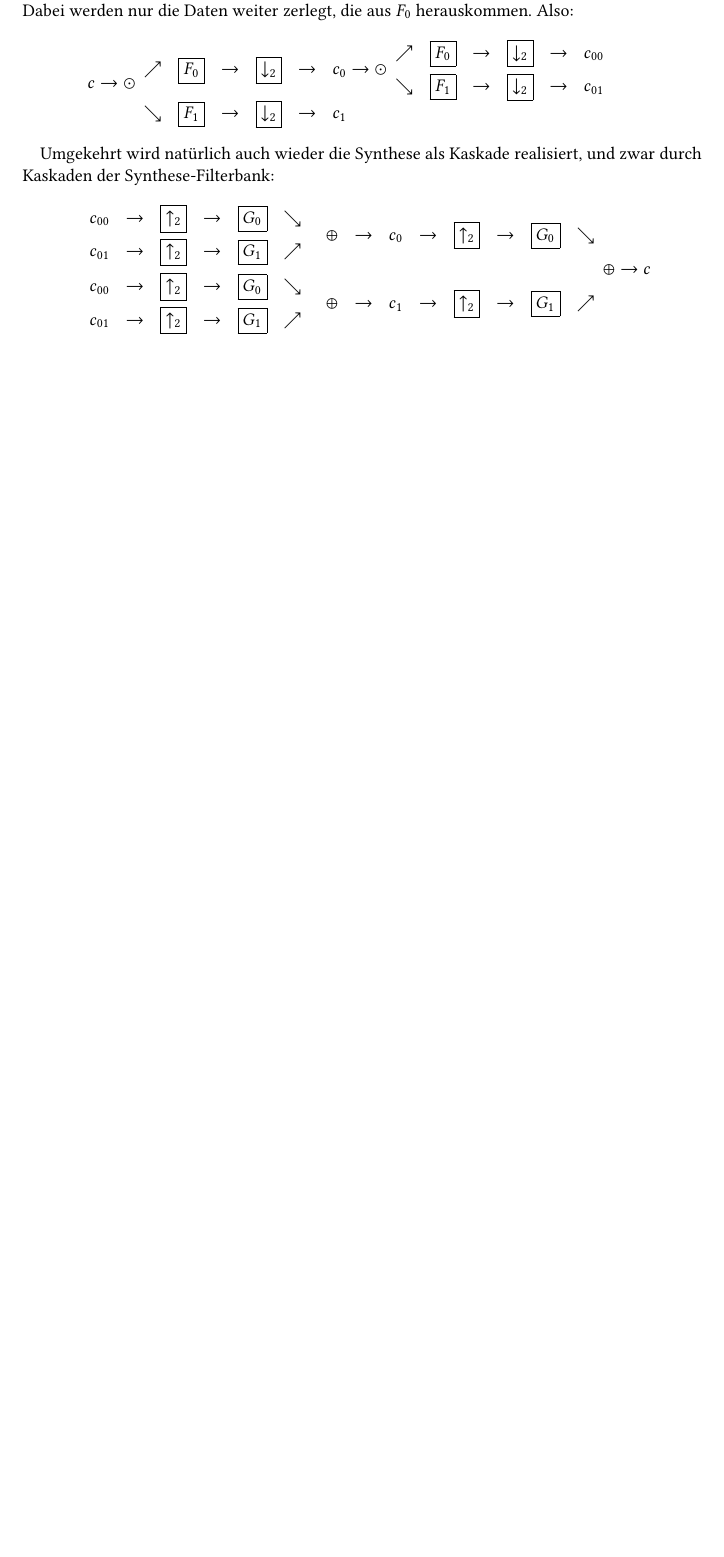
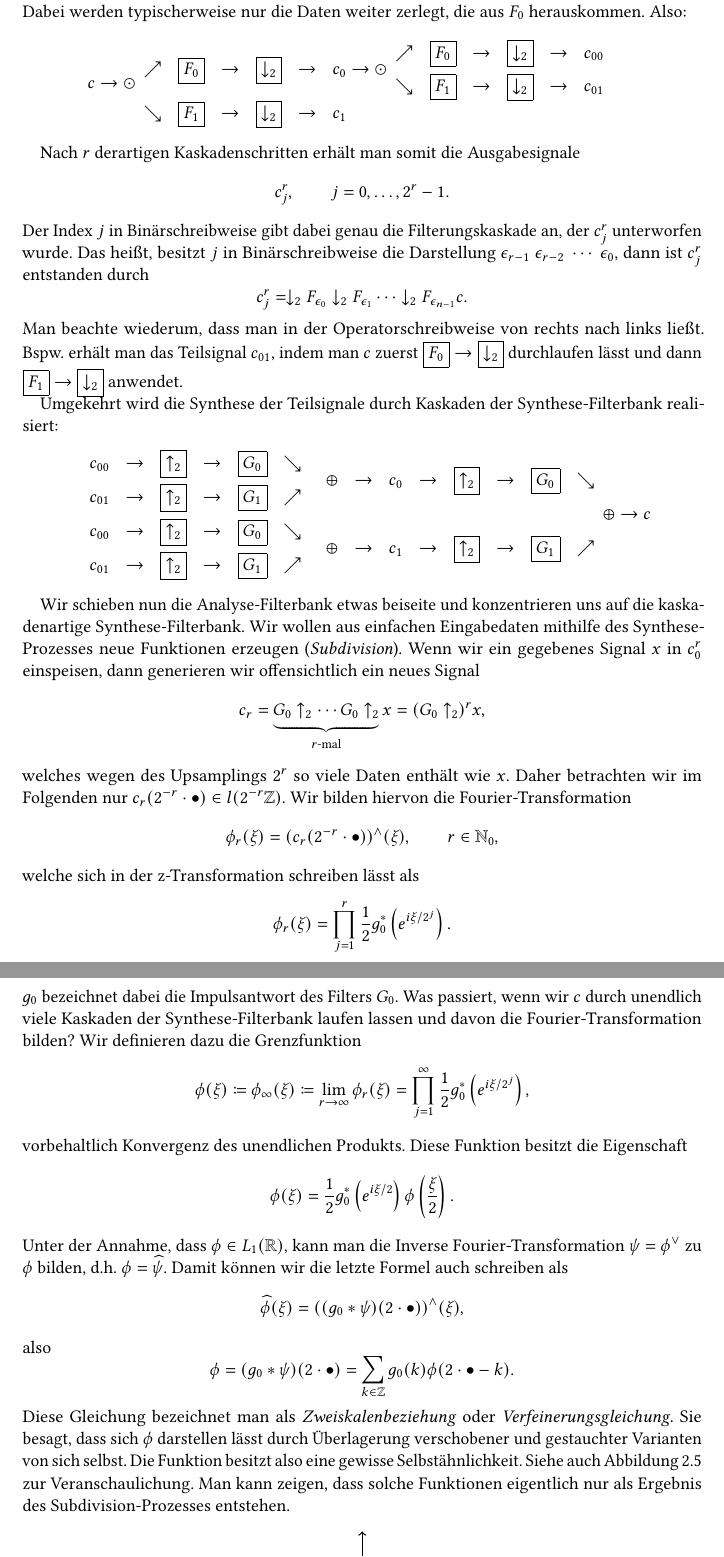
Before and after one commit to manpau1991/hjkl, a LaTeX book (Bildverarbeitung/Zusammenfassung/Zusammenfassung.tex, which reads Bildverarbeitung/Zusammenfassung/Kapitel/Transformationen.tex, Bildverarbeitung/Zusammenfassung/Preamble.tex): part of page 63 of 68 before the commit and two parts of pages 64 and 65 of 70 after it, the two joined at a grey line, cut so that both start at the same text, the shorter picture padded with empty space. Compiled offline with pdfLaTeX.

Commit message:
BV Zusammenfassung: Kleine Fixes an verschiedenen Stellen. Fortsetzung zu Subdivision, bin aber nicht weit gekommen

```diff
--- a/Bildverarbeitung/Zusammenfassung/Kapitel/Transformationen.tex
+++ b/Bildverarbeitung/Zusammenfassung/Kapitel/Transformationen.tex
@@ -1039,9 +1042,9 @@ und somit weiter zerlegen. Dadurch entsteht eine baumartige Kaskade von Signalen
 \]
 Diesen Ansatz bezeichnet man auch als \emph{Wavelet-Packages}.
 
-In der Wavelet-Analysis ist $ F_{0} $ normalerweise ein \enquote{Tiefpassfilter} und $ F_{0} $ ein
-\enquote{Hochpassfilter}. Dabei werden nur die Daten weiter zerlegt, die aus $ F_{0} $ herauskommen.
-Also:
+In der Wavelet-Analysis ist $ F_{0} $ normalerweise ein \enquote{Tiefpassfilter} und $ G_{0} $ ein
+\enquote{Hochpassfilter}. Dabei werden typischerweise nur die Daten weiter zerlegt, die aus $ F_{0}
+$ herauskommen. Also:
 \[
   c \rightarrow \odot
   \begin{array}{*{7}{l}}
@@ -1056,8 +1059,24 @@ Also:
   \end{array}
 \]
 
-Umgekehrt wird natürlich auch wieder die Synthese als Kaskade realisiert, und zwar durch Kaskaden
-der Synthese-Filterbank:
+Nach $ r $ derartigen Kaskadenschritten erhält man somit die Ausgabesignale
+\[
+  c_{j}^{r}, \qquad j = 0, \ldots, 2^{r} - 1.
+\]
+Der Index $ j $ in Binärschreibweise gibt dabei genau die Filterungskaskade an, der $ c_{j}^{r} $
+unterworfen wurde. Das heißt, besitzt $ j $ in Binärschreibweise die Darstellung
+$ \epsilon_{r-1} \ \epsilon_{r-2} \ \cdots \ \epsilon_{0} $, dann ist $ c_{j}^{r} $ entstanden
+durch
+\[
+  c_{j}^{r} = \downarrow_{2} F_{\epsilon_{0}} \downarrow_{2} F_{\epsilon_{1}} \cdots
+              \downarrow_{2} F_{\epsilon_{n-1}}c.
+\]
+Man beachte wiederum, dass man in der Operatorschreibweise von rechts nach links ließt. Bspw.\
+erhält man das Teilsignal $ c_{01} $, indem man $ c $ zuerst $ \boxed{F_{0}} \rightarrow
+\boxed{\downarrow_{2}} $ durchlaufen lässt und dann $ \boxed{F_{1}} \rightarrow
+\boxed{\downarrow_{2}} $ anwendet.
+
+Umgekehrt wird die Synthese der Teilsignale durch Kaskaden der Synthese-Filterbank realisiert:
 \[
   \begin{array}{*{9}{c}}
     \begin{array}{*{6}{c}}
@@ -1076,3 +1095,49 @@ der Synthese-Filterbank:
   \end{array}
   \oplus \rightarrow c
 \]
+
+Wir schieben nun die Analyse-Filterbank etwas beiseite und konzentrieren uns auf die
+kaskadenartige Synthese-Filterbank. Wir wollen aus einfachen Eingabedaten mithilfe des
+Synthese-Prozesses neue Funktionen erzeugen (\emph{Subdivision}). Wenn wir ein gegebenes Signal
+$ x $ in $ c_{0}^{r} $ einspeisen, dann generieren wir offensichtlich ein neues Signal
+\[
+    c_{r}
+  = \underbrace{G_{0} \uparrow_{2} \cdots G_{0} \uparrow_{2}}_{\text{$ r $-mal}} x
+  = (G_{0} \uparrow_{2})^{r}x,
+\]
+welches wegen des Upsamplings $ 2^{r} $ so viele Daten enthält wie $ x $. Daher betrachten wir im
+Folgenden nur $ c_{r}(2^{-r} \cdot \bullet) \in l(2^{-r}\Z) $. Wir bilden hiervon die
+Fourier-Transformation
+\[
+  \phi_{r}(\xi) = (c_{r}(2^{-r} \cdot \bullet))^{\wedge}(\xi), \qquad r \in \N_{0},
+\]
+welche sich in der z-Transformation schreiben lässt als
+\[
+  \phi_{r}(\xi) = \prod_{j = 1}^{r} \frac{1}{2} g_{0}^{*} \left(e^{i\xi/2^{j}}\right).
+\]
+$ g_{0} $ bezeichnet dabei die Impulsantwort des Filters $ G_{0} $. Was passiert, wenn wir $ c $
+durch unendlich viele Kaskaden der Synthese-Filterbank laufen lassen und davon die
+Fourier-Transformation bilden? Wir definieren dazu die Grenzfunktion
+\[
+  \phi(\xi) \coloneqq \phi_{\infty}(\xi) \coloneqq \lim\limits_{r \to \infty} \phi_{r}(\xi)
+  = \prod_{j = 1}^{\infty} \frac{1}{2} g_{0}^{*} \left(e^{i\xi/2^{j}}\right),
+\]
+vorbehaltlich Konvergenz des unendlichen Produkts. Diese Funktion besitzt die Eigenschaft
+\[
+  \phi(\xi) = \frac{1}{2} g_{0}^{*} \left( e^{i\xi / 2} \right) \phi \left( \frac{\xi}{2} \right).
+\]
+Unter der Annahme, dass $ \phi \in L_{1}(\R) $, kann man die Inverse Fourier-Transformation
+$ \psi = \phi^{\vee} $ zu $ \phi $ bilden, d.h.\ $ \phi = \widehat{\psi} $. Damit können wir die
+letzte Formel auch schreiben als
+\[
+  \widehat{\phi}(\xi) = ((g_{0} * \psi)(2 \cdot \bullet))^{\wedge}(\xi),
+\]
+also
+\[
+  \phi = (g_{0} * \psi)(2 \cdot \bullet) = \sum_{k \in \Z} g_{0}(k) \phi(2 \cdot \bullet - k).
+\]
+Diese Gleichung bezeichnet man als \emph{Zweiskalenbeziehung} oder \emph{Verfeinerungsgleichung}.
+Sie besagt, dass sich $ \phi $ darstellen lässt durch Überlagerung verschobener und gestauchter
+Varianten von sich selbst. Die Funktion besitzt also eine gewisse Selbstähnlichkeit. Siehe auch
+Abbildung~\ref{fig:zweiskalenbeziehung} zur Veranschaulichung. Man kann zeigen, dass solche
+Funktionen eigentlich nur als Ergebnis des Subdivision-Prozesses entstehen.
@@ -1078,0 +1162,2 @@ der Synthese-Filterbank:
+\label{fig:zweiskalenbeziehung}
+\end{figure}
--- a/Bildverarbeitung/Zusammenfassung/Preamble.tex
+++ b/Bildverarbeitung/Zusammenfassung/Preamble.tex
@@ -90,6 +90,7 @@
 \DeclareMathOperator{\Median}{Median}
 \DeclareMathOperator{\DFT}{DFT}
 \DeclareMathOperator{\DCT2}{DCT_{II}}
+\DeclareMathOperator{\diag}{diag}
 
 \newcommand{\INT}[1]{\text{d#1}}
 \newcommand{\INTM}[1]{\text{d} #1}
```
Also changed, not shown: Bildverarbeitung/Zusammenfassung/Kapitel/FFT.tex (+32 -10 lines), Bildverarbeitung/Zusammenfassung/Kapitel/Filter_fuer_Bilder.tex (+2 -1 lines), Bildverarbeitung/Zusammenfassung/Kapitel/Fourier.tex (+1 -1 lines), Bildverarbeitung/Zusammenfassung/Zusammenfassung.pdf, Bildverarbeitung/Zusammenfassung/Kapitel/Transformationen.tex (43 more changed lines).
